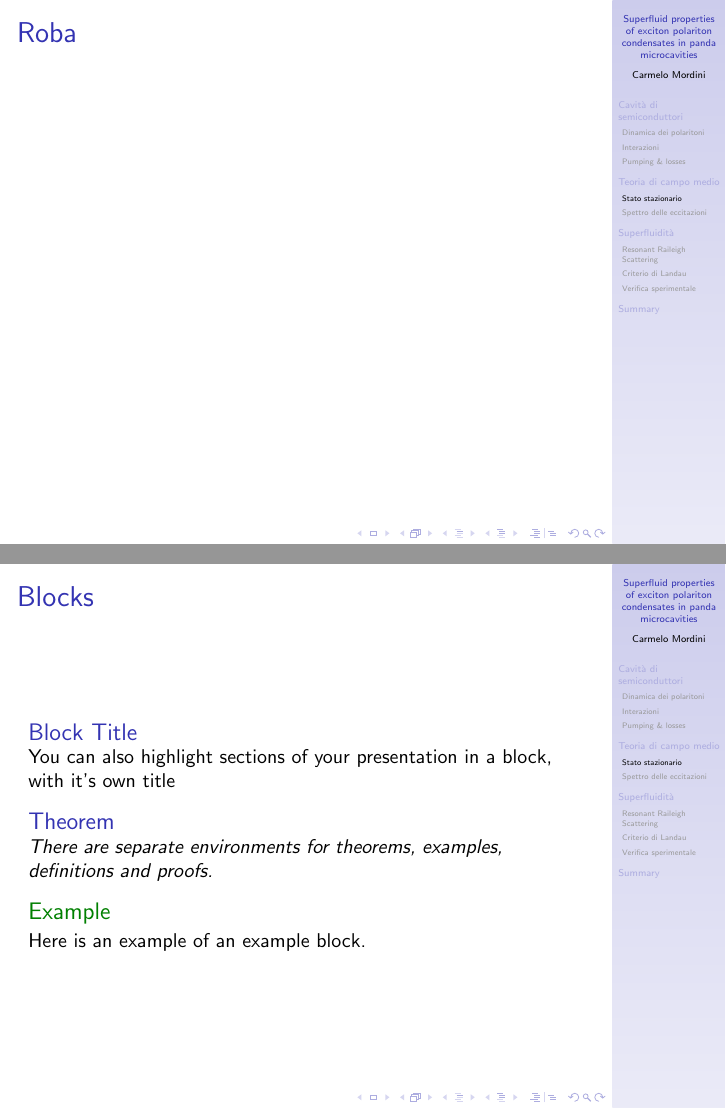
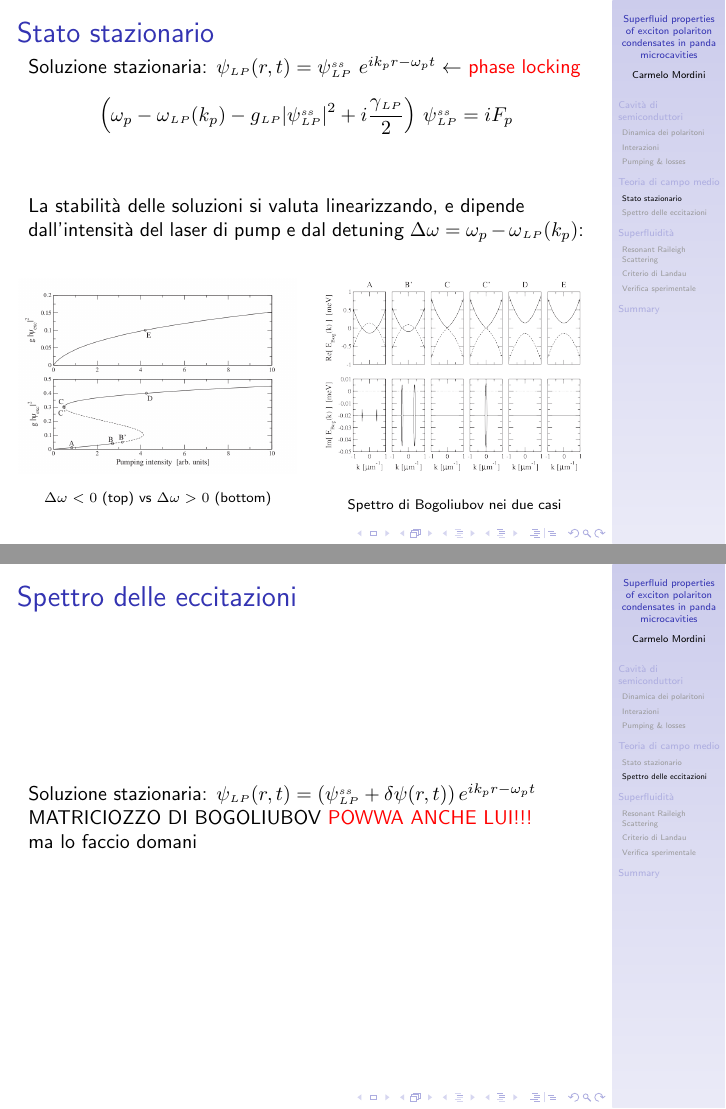
Before and after one commit to carmelom/colloquio, LaTeX slides (slides/main.tex, which reads slides/style-custom.sty): pages 18 and 19 of 23 before the commit and pages 17 and 18 of 21 after it, joined at a grey line. Compiled offline with pdfLaTeX.

Commit message:
Bogoliubov

```diff
--- a/slides/main.tex
+++ b/slides/main.tex
@@ -394,41 +399,75 @@ Approx: \begin{flalign*} \begin{cases}
 \end{minipage}
 }
 
-
-
 \begin{flalign*}
  \begin{cases}
   m\lp = m_C/|C\lp|^2 \qquad &g\lp = |X\lp|^2 \,g_X + |C\lp|^2 \,g_C \\
   \gamma\lp = |C\lp|^2 \gamma_{{\scriptscriptstyle rad}} \qquad &F_p = C\lp\, \eta E_{inc}
  \end{cases}
-&&
+ &&
 \end{flalign*}
 
 \end{frame}
 
 \subsection{Stato stazionario}
 
-\begin{frame}{Roba}
+\begin{frame}{Stato stazionario}
 %\input{pandabear.tex}
+Soluzione stazionaria: \( \psi\lp(r,t) = \psi\sts \ e^{ik_pr - \omega_p t}  \leftarrow\) \alert{phase locking}
+
+\[
+ \left( \omega_p - \omega\lp (k_p) - g\lp |\psi\sts|^2 + i \frac{\gamma\lp}{2} \right)\, \psi\sts = i F_p
+\]
+
+
+
+\begin{figure}
+
+\end{figure}
+
+La stabilità delle soluzioni si valuta linearizzando, e dipende dall'intensità del laser di pump e dal detuning \(\Delta \omega = \omega_p - \omega\lp(k_p)\):
+% \begin{figure}
+%  \includegraphics[width=\textwidth]{files/Shapevspump-and-Spectra.png}
+% \end{figure}
+\begin{columns}[t]
+ \begin{column}{.5\textwidth}
+  \begin{figure}
+   \includegraphics[width=\columnwidth]{files/Shapevspump.png}
+   \smallcaption{\(\Delta\omega <0\) (top) vs \(\Delta\omega >0\) (bottom)}
+  \end{figure}
+
+ \end{column}
+
+ \begin{column}{.5\textwidth}
+  \begin{figure}
+   \includegraphics[width=\columnwidth]{files/Spectra.png}
+   \smallcaption{Spettro di Bogoliubov nei due casi}
+  \end{figure}
+ \end{column}
+
+\end{columns}
 
 
 \end{frame}
 
-
-\begin{frame}{Blocks}
-\begin{block}{Block Title}
-You can also highlight sections of your presentation in a block, with it's own title
-\end{block}
-\begin{theorem}
-There are separate environments for theorems, examples, definitions and proofs.
-\end{theorem}
-\begin{example}
-Here is an example of an example block.
-\end{example}
-\end{frame}
+% \begin{frame}{Blocks}
+% \begin{block}{Block Title}
+% You can also highlight sections of your presentation in a block, with it's own title
+% \end{block}
+% \begin{theorem}
+% There are separate environments for theorems, examples, definitions and proofs.
+% \end{theorem}
+% \begin{example}
+% Here is an example of an example block.
+% \end{example}
+% \end{frame}
 
 \subsection{Spettro delle eccitazioni}
-\begin{frame}{Altra roba}
+\begin{frame}{Spettro delle eccitazioni}
+Soluzione stazionaria: \( \psi\lp(r,t) = \left(\psi\sts + \delta\psi (r,t) \right)e^{ik_pr - \omega_p t} \)
+
+MATRICIOZZO DI BOGOLIUBOV \alert{POWWA ANCHE LUI!!!}\\
+ma lo faccio domani
 \end{frame}
 
 
--- a/slides/style-custom.sty
+++ b/slides/style-custom.sty
@@ -9,6 +9,7 @@
 \usepackage{tikz}
 \usepackage{fancybox}
 \usepackage{subfig}
+\usepackage{caption}
 
 \setbeamercovered{transparent}
 
@@ -83,6 +84,9 @@
 \newcommand{\lp}{{\scriptstyle _{LP}}}
 \newcommand{\up}{{\scriptstyle _{UP}}}
 \newcommand{\hc}{\text{{\fontfamily{lmr}\selectfont H.c.}}}
+\newcommand{\sts}{{\scriptstyle ^{ss}_{LP}}}
 \DeclareMathOperator{\tr}{Tr}
-\newcommand{\trcurl}[1]{\tr \left\{ #1 \right \}}
+\newcommand{\trcurl}[1]{\tr \left[ #1 \right]}
 \newcommand{\lind}[1]{\mathcal{L}[#1]}
+
+\newcommand{\smallcaption}[1]{\caption*{{\scriptsize #1}}}
```
Also changed, not shown: slides/files/Photon_dispersion.pdf (added), slides/files/Photon_dispersion.png (deleted), slides/files/QW.jpg, slides/files/Shapevspump-and-Spectra.png (added), slides/files/Shapevspump.png (added), slides/files/Spectra.png (added), slides/main.tex (135 more changed lines).
